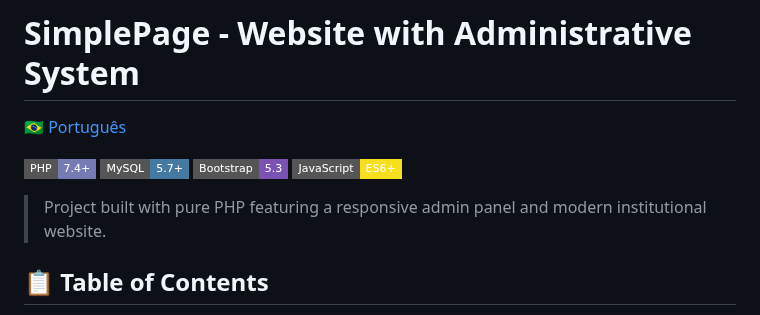
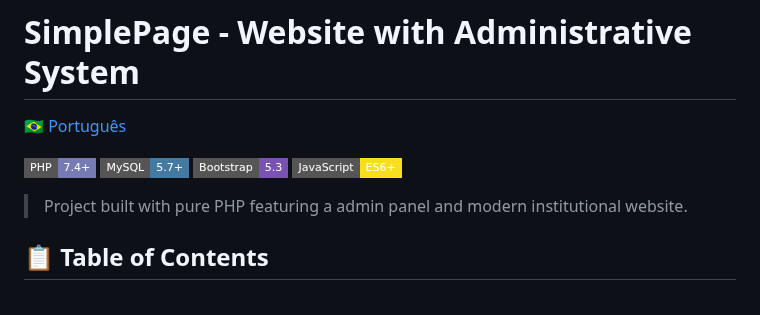
Before and after one commit to robson-luiz/simplepage, a Markdown page: README-EN.md, the part around the change. Rendered like a GitHub page; badges without logos.

```diff
--- a/README-EN.md
+++ b/README-EN.md
@@ -7,7 +7,7 @@
 [![Bootstrap](https://img.shields.io/badge/Bootstrap-5.3-7952B3?style=flat-square&logo=bootstrap&logoColor=white)](https://getbootstrap.com/)
 [![JavaScript](https://img.shields.io/badge/JavaScript-ES6+-F7DF1E?style=flat-square&logo=javascript&logoColor=black)](https://developer.mozilla.org/docs/Web/JavaScript)
 
-> Project built with pure PHP featuring a responsive admin panel and modern institutional website.
+> Project built with pure PHP featuring a admin panel and modern institutional website.
 
 ## 📋 Table of Contents
 
```
Also changed, not shown: README.md (+1 -1 lines).
